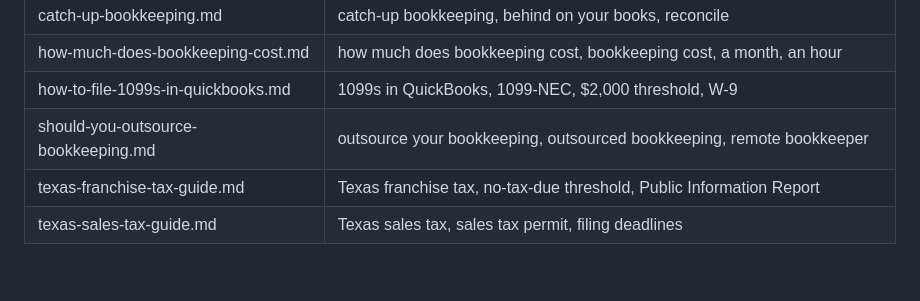
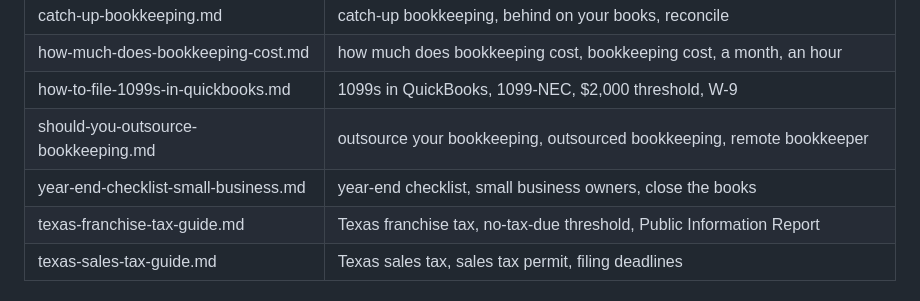
Before and after one commit to selaw1/portfolio-Saleh, a Markdown page: CLAUDE.md, the part around the change. Rendered like a GitHub page; blank space fills up the shorter version.

Commit message:
feat: add year-end checklist blog post for small business owners
Accounting setup category, with January 2027 federal and Texas deadlines.
Humanized with the project humanizer skill.

Co-Authored-By: Claude Opus 5.5 <noreply@anthropic.com>
Claude-Session: https://claude.ai/code/session_014Z5L691DgaHiBpwVfS3yVA

```diff
--- a/CLAUDE.md
+++ b/CLAUDE.md
@@ -36,6 +36,7 @@ Rewriting the prose is fine. These parts are not prose and must stay as they are
 | how-much-does-bookkeeping-cost.md | how much does bookkeeping cost, bookkeeping cost, a month, an hour |
 | how-to-file-1099s-in-quickbooks.md | 1099s in QuickBooks, 1099-NEC, $2,000 threshold, W-9 |
 | should-you-outsource-bookkeeping.md | outsource your bookkeeping, outsourced bookkeeping, remote bookkeeper |
+| year-end-checklist-small-business.md | year-end checklist, small business owners, close the books |
 | texas-franchise-tax-guide.md | Texas franchise tax, no-tax-due threshold, Public Information Report |
 | texas-sales-tax-guide.md | Texas sales tax, sales tax permit, filing deadlines |
 
```
Also changed, not shown: 1 other file.
